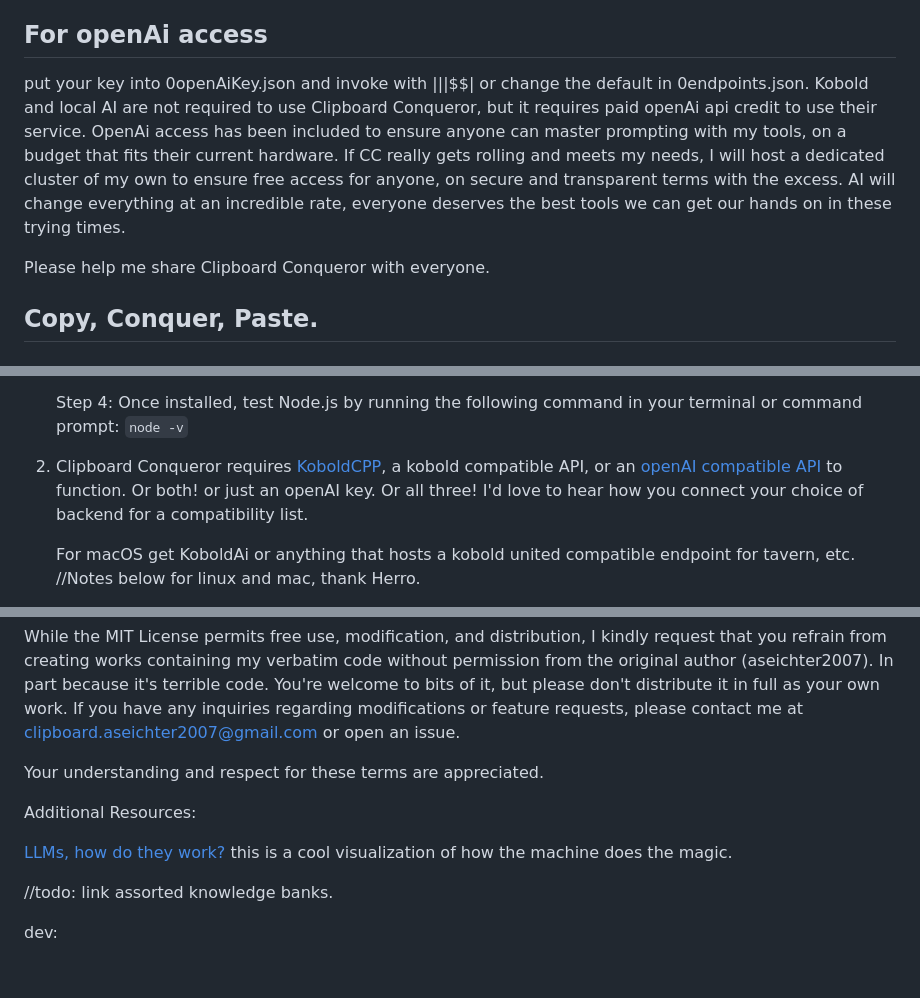
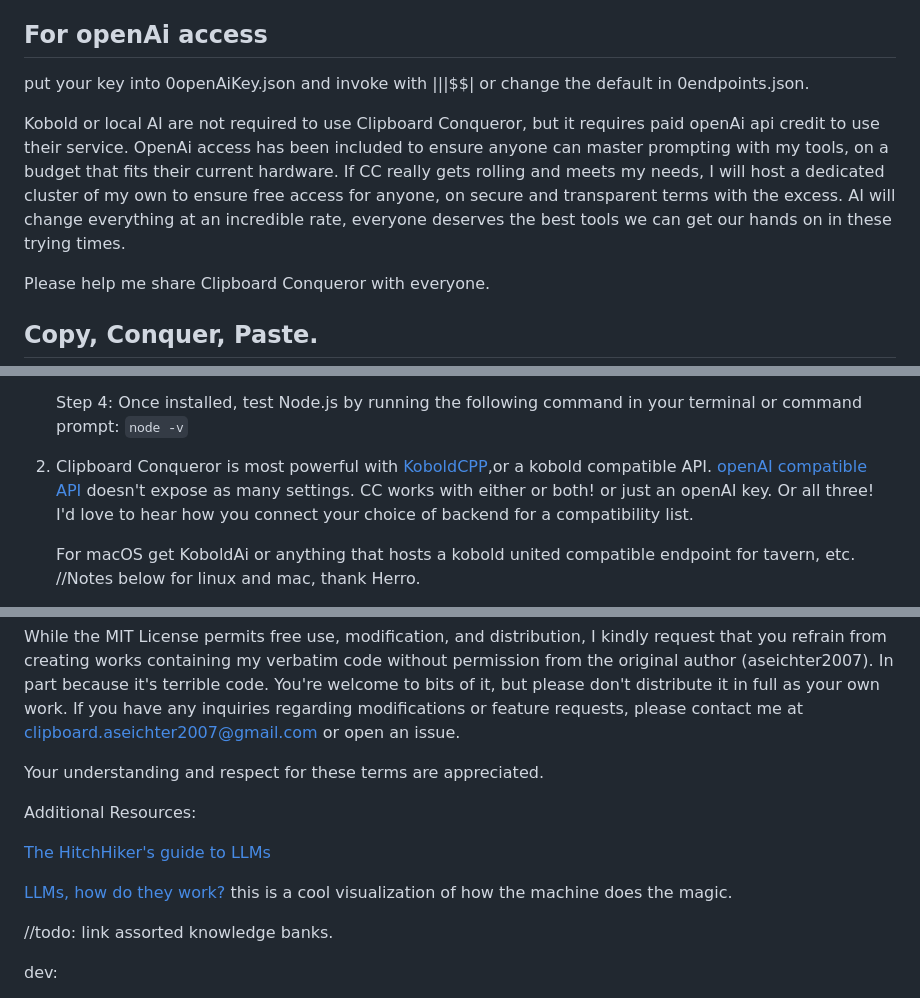
Before and after one commit to aseichter2007/ClipboardConqueror, a Markdown page: readme.md, 3 parts joined by grey strips. Drawn GitHub-style; blank space fills up the shorter version.

```diff
--- a/readme.md
+++ b/readme.md
@@ -43,7 +43,9 @@ y-linux-mac-start-no-nodemon.sh
 For openAi access
 --------
 
-put your key into 0openAiKey.json and invoke with |||$$| or change the default in 0endpoints.json. Kobold and local AI are not required to use Clipboard Conqueror, but it requires paid openAi api credit to use their service. OpenAi access has been included to ensure anyone can master prompting with my tools, on a budget that fits their current hardware.  If CC really gets rolling and meets my needs, I will host a dedicated cluster of my own to ensure free access for anyone, on secure and transparent terms with the excess. AI will change everything at an incredible rate, everyone deserves the best tools we can get our hands on in these trying times.
+put your key into 0openAiKey.json and invoke with |||$$| or change the default in 0endpoints.json.
+
+Kobold or local AI are not required to use Clipboard Conqueror, but it requires paid openAi api credit to use their service. OpenAi access has been included to ensure anyone can master prompting with my tools, on a budget that fits their current hardware.  If CC really gets rolling and meets my needs, I will host a dedicated cluster of my own to ensure free access for anyone, on secure and transparent terms with the excess. AI will change everything at an incredible rate, everyone deserves the best tools we can get our hands on in these trying times.
 
 Please help me share Clipboard Conqueror with everyone.
 
@@ -481,7 +483,7 @@ Currently there are no built binaries and Node is required to run Clipboard Conq
 
 
 
-2. Clipboard Conqueror requires [KoboldCPP](http://www.github.com/LostRuins/koboldcpp/releases/), a kobold compatible API, or an [openAI compatible API](https://lmstudio.ai/) to function. Or both! or just an openAI key. Or all three! I'd love to hear how you connect your choice of backend for a compatibility list.
+2. Clipboard Conqueror is most powerful with [KoboldCPP](http://www.github.com/LostRuins/koboldcpp/releases/),or a kobold compatible API. [openAI compatible API](https://lmstudio.ai/) doesn't expose as many settings. CC works with either or both! or just an openAI key. Or all three! I'd love to hear how you connect your choice of backend for a compatibility list.
 
 
     For macOS get KoboldAi or anything that hosts a kobold united compatible endpoint for tavern, etc. //Notes below for linux and mac, thank Herro.
@@ -782,7 +784,10 @@ Your understanding and respect for these terms are appreciated.
 
 Additional Resources:
 
+[The HitchHiker's guide to LLMs](https://osanseviero.github.io/hackerllama/blog/posts/hitchhiker_guide/)
+
 [LLMs, how do they work?](https://bbycroft.net/llm) this is a cool visualization of how the machine does the magic.
+
 
 //todo: link assorted knowledge banks.
 
```
Also changed, not shown: other parts of readme.md (+1 -1 lines).
